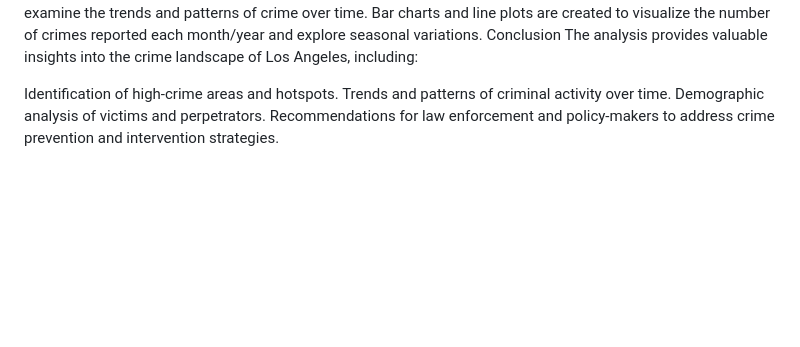
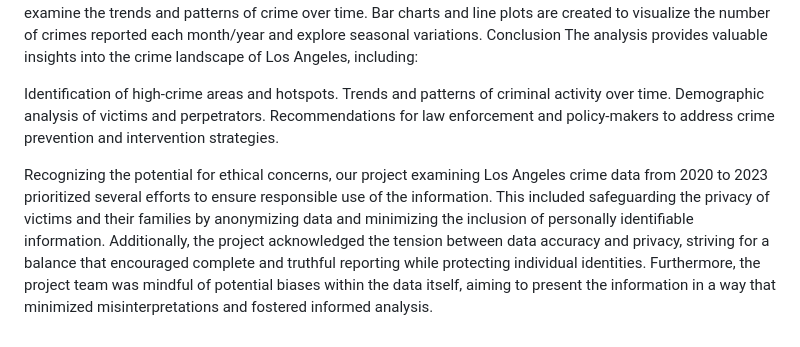
Before and after one commit to eshih22/la_crime_group_project, a Markdown page: README.md, the part around the change. Rendered like a GitHub page; blank space fills up the shorter version.

```diff
--- a/README.md
+++ b/README.md
@@ -110,3 +110,7 @@ Leaflet and Javascript were also used to produce a map of LA County showing all
 LA Crime Data Preprocessing The dataset is loaded into a Pandas DataFrame. Data cleaning techniques are applied to handle missing values, incorrect data types, and other inconsistencies. Date/time attributes are converted to the appropriate format for further analysis. Exploratory Data Analysis (EDA) Descriptive statistics are computed to gain insights into the distribution of crime types, locations, and other attributes. Visualizations, including bar charts, histograms, and scatter plots, are created to explore relationships between variables and identify patterns. Heatmap Analysis Matplotlib and Seaborn libraries are used to create a heatmap visualization of crime density across different neighborhoods in Los Angeles. The heatmap helps in identifying areas with higher crime rates and patterns of criminal activity. Temporal Analysis Temporal analysis is conducted to examine the trends and patterns of crime over time. Bar charts and line plots are created to visualize the number of crimes reported each month/year and explore seasonal variations. Conclusion The analysis provides valuable insights into the crime landscape of Los Angeles, including:
 
 Identification of high-crime areas and hotspots. Trends and patterns of criminal activity over time. Demographic analysis of victims and perpetrators. Recommendations for law enforcement and policy-makers to address crime prevention and intervention strategies.
+
+
+
+Recognizing the potential for ethical concerns, our project examining Los Angeles crime data from 2020 to 2023 prioritized several efforts to ensure responsible use of the information. This included safeguarding the privacy of victims and their families by anonymizing data and minimizing the inclusion of personally identifiable information. Additionally, the project acknowledged the tension between data accuracy and privacy, striving for a balance that encouraged complete and truthful reporting while protecting individual identities. Furthermore, the project team was mindful of potential biases within the data itself, aiming to present the information in a way that minimized misinterpretations and fostered informed analysis.
```
